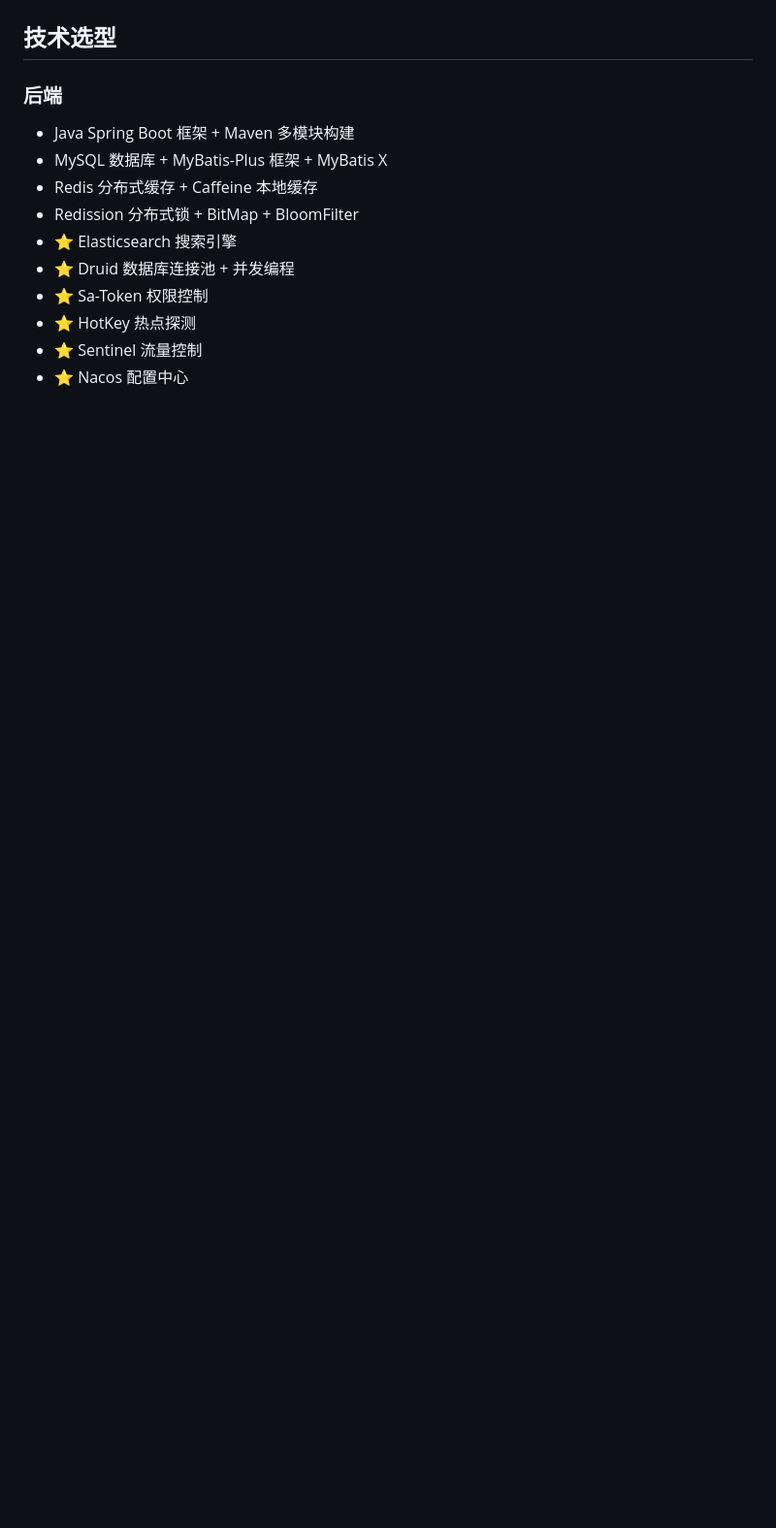
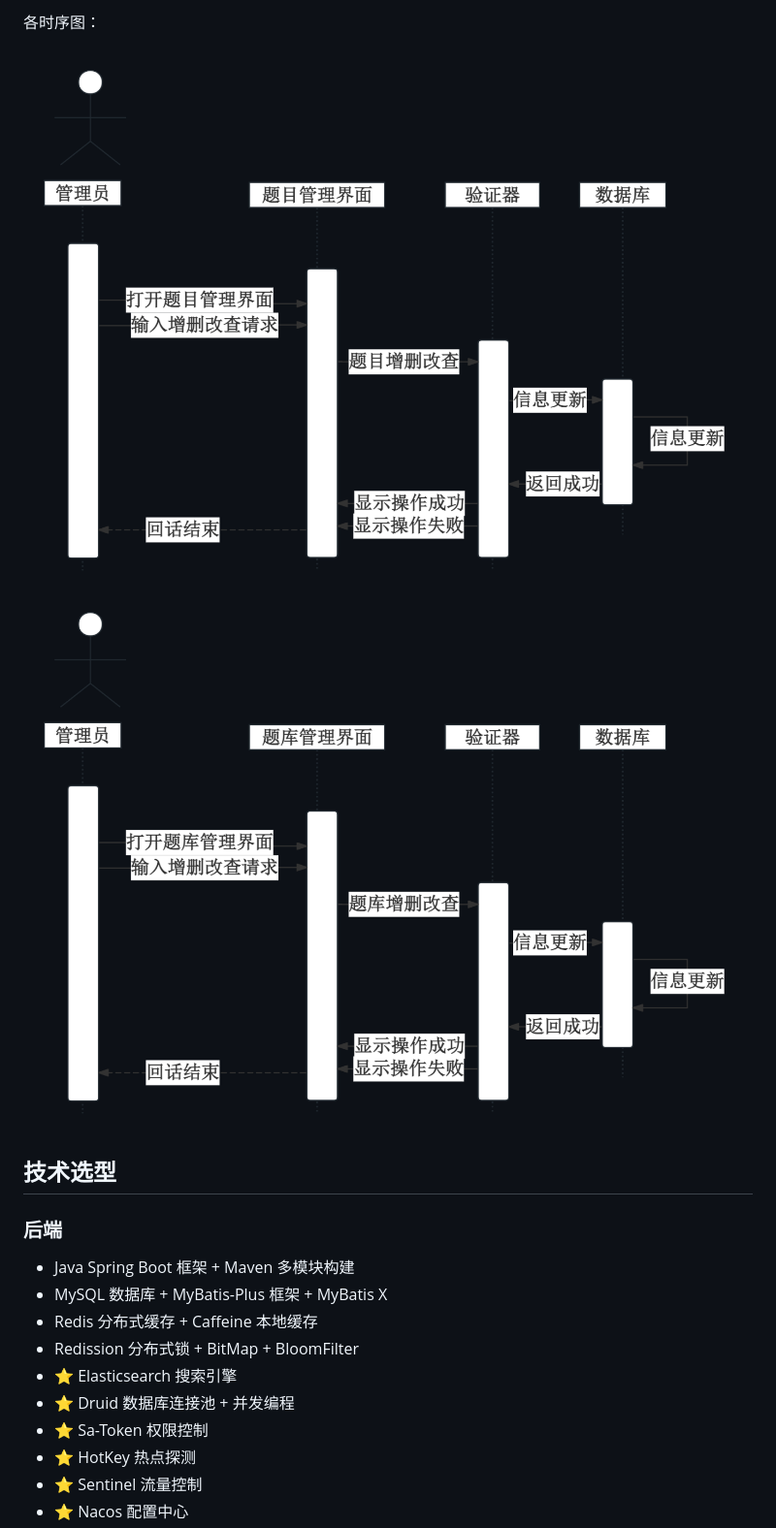
Before and after one commit to 1969242225/Online-practice-platform-for-civil-servant-exams, a Markdown page: README.md, the part around one of its changes. Shown at 97% size. Rendered like a GitHub page; blank space fills up the shorter version.

```diff
--- a/README.md
+++ b/README.md
@@ -49,3 +64,7 @@
+各时序图：
+
+![](https://github.com/1969242225/Online-practice-platform-for-civil-servant-exams/blob/main/images/%E7%AE%A1%E7%90%86%E5%91%98%E6%93%8D%E4%BD%9C%E9%A2%98%E7%9B%AE%E6%97%B6%E5%BA%8F%E5%9B%BE.png?raw=true)
+![](https://github.com/1969242225/Online-practice-platform-for-civil-servant-exams/blob/main/images/%E7%AE%A1%E7%90%86%E5%91%98%E6%93%8D%E4%BD%9C%E9%A2%98%E5%BA%93%E6%97%B6%E5%BA%8F%E5%9B%BE.png?raw=true)
 
 ## 技术选型
 
```
Also changed, not shown: other parts of README.md (+21 -6 lines).
